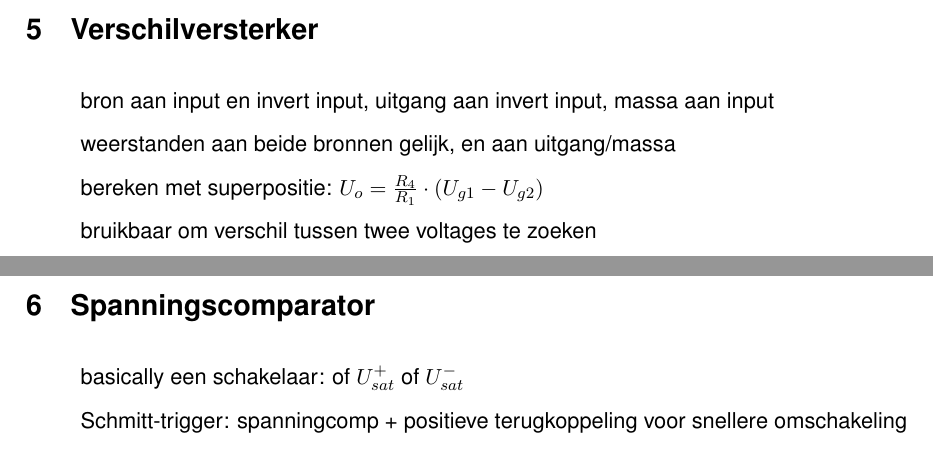
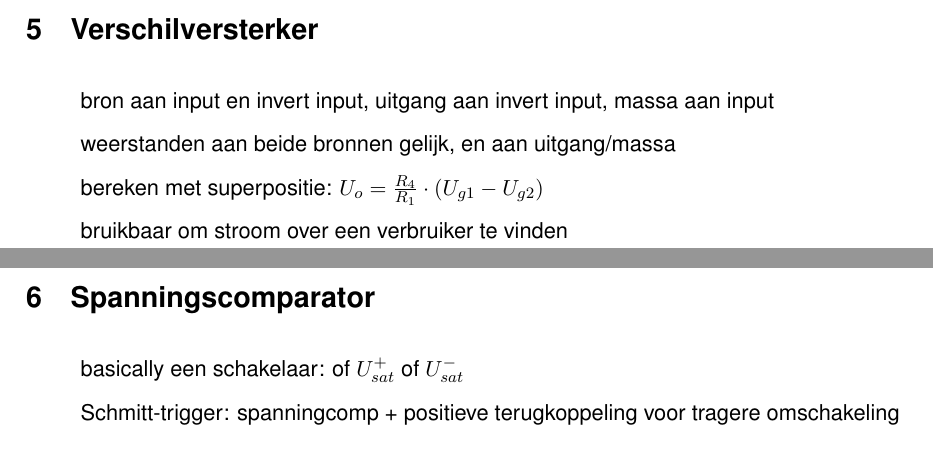
Before and after one commit to ikdoeict-notes/elektronische-signalen-2, a LaTeX document (samenvatting/samenvatting.tex): two parts of pages 6 and 7 of 7, joined at a grey line, cut so that both start at the same text. Compiled offline with pdfLaTeX.

Commit message:
fix typo

```diff
--- a/samenvatting/samenvatting.tex
+++ b/samenvatting/samenvatting.tex
@@ -79,7 +79,7 @@
   \item bron aan input en invert input, uitgang aan invert input, massa aan input
   \item weerstanden aan beide bronnen gelijk, en aan uitgang/massa
   \item bereken met superpositie: $ U_o = \frac{R_4}{R_1} \cdot (U_{g1} - U_{g2}) $
-  \item bruikbaar om verschil tussen twee voltages te zoeken
+  \item bruikbaar om stroom over een verbruiker te vinden
 \end{itemize}
 
 \Newpage
@@ -87,7 +87,7 @@
 
 \begin{itemize}
   \item basically een schakelaar: of $ U_{sat}^+ $ of $ U_{sat}^- $
-  \item Schmitt-trigger: spanningcomp + positieve terugkoppeling voor snellere omschakeling
+  \item Schmitt-trigger: spanningcomp + positieve terugkoppeling voor tragere omschakeling
 \end{itemize}
 
 
```
Also changed, not shown: samenvatting/samenvatting.pdf.
